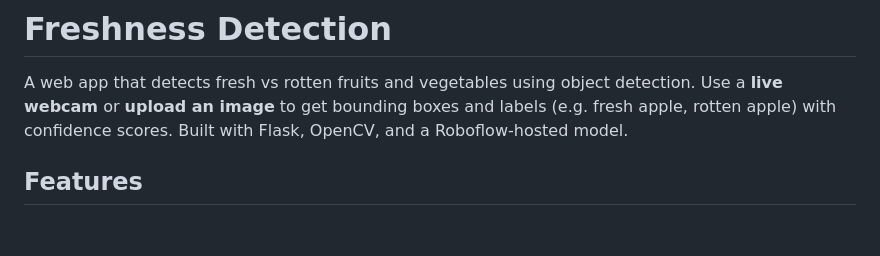
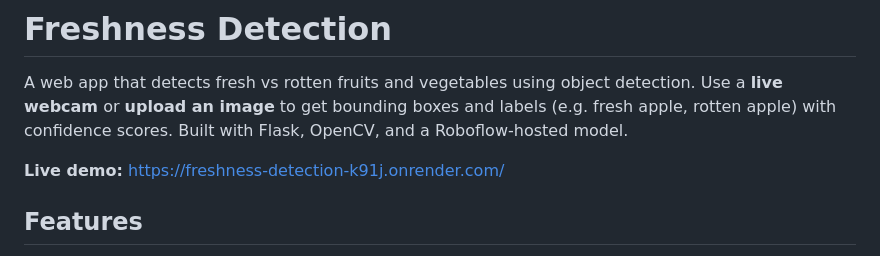
Before and after one commit to Krishna1129/Freshness-Detection, a Markdown page: README.md, the part around the change. Rendered like a GitHub page; blank space fills up the shorter version.

Commit message:
Add live demo link to README
Co-authored-by: Cursor <cursoragent@cursor.com>

```diff
--- a/README.md
+++ b/README.md
@@ -1,6 +1,8 @@
 # Freshness Detection
 
 A web app that detects fresh vs rotten fruits and vegetables using object detection. Use a **live webcam** or **upload an image** to get bounding boxes and labels (e.g. fresh apple, rotten apple) with confidence scores. Built with Flask, OpenCV, and a Roboflow-hosted model.
+
+**Live demo:** [https://freshness-detection-k91j.onrender.com/](https://freshness-detection-k91j.onrender.com/)
 
 ## Features
 
```
